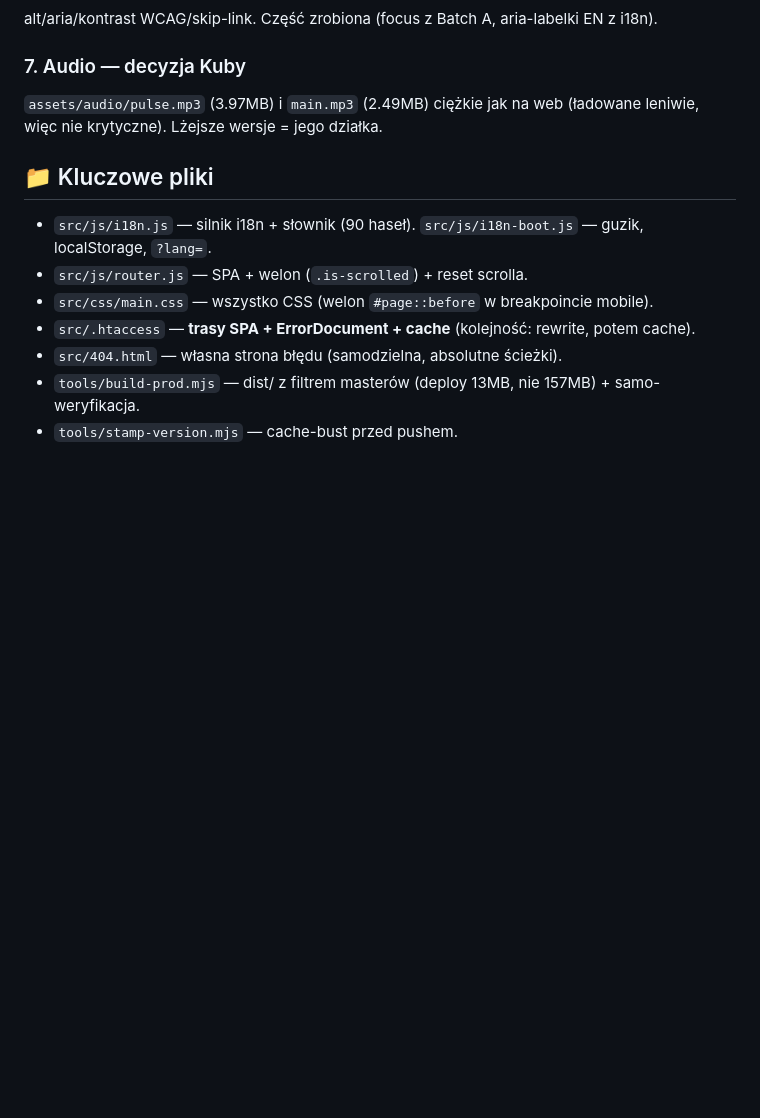
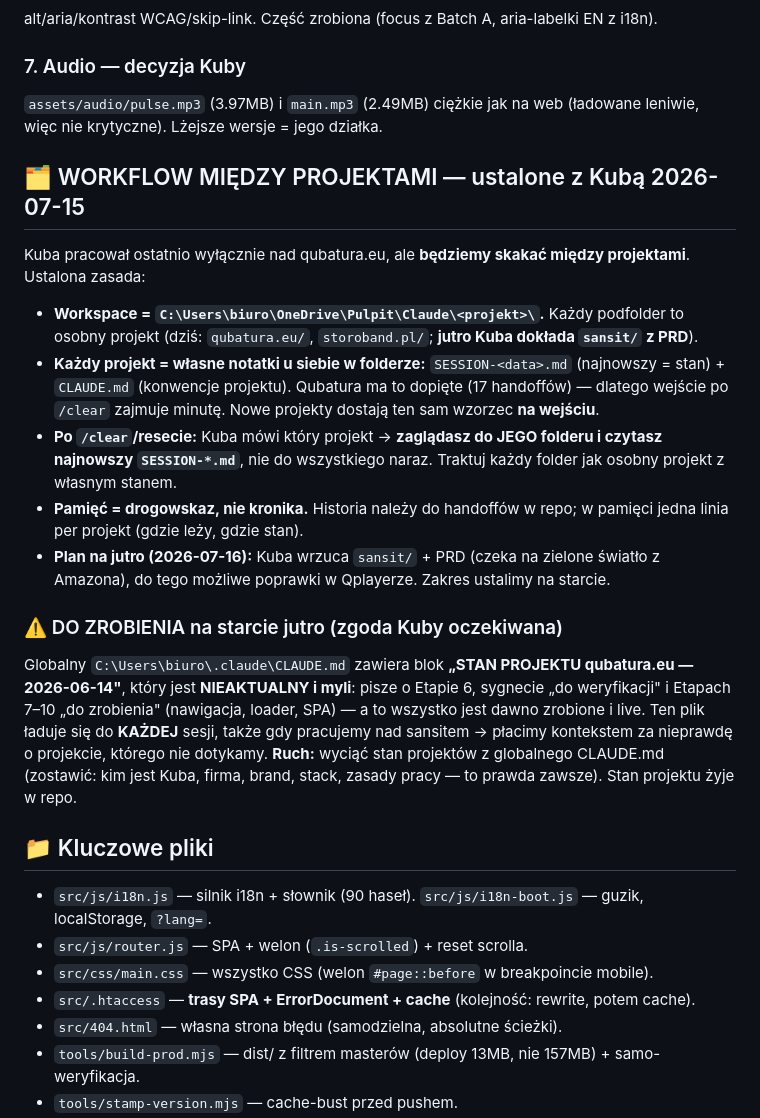
Before and after one commit to Qubatura/qubatura.eu, a Markdown page: SESSION-2026-07-15.md, the part around the change. Rendered like a GitHub page; blank space fills up the shorter version.

Commit message:
Handoff 07-15: + ustalenia workflow miedzy projektami (workspace, handoff per projekt)
Co-Authored-By: Claude Opus 4.8 <noreply@anthropic.com>

```diff
--- a/SESSION-2026-07-15.md
+++ b/SESSION-2026-07-15.md
@@ -73,6 +73,20 @@ alt/aria/kontrast WCAG/skip-link. Część zrobiona (focus z Batch A, aria-label
 ### 7. Audio — decyzja Kuby
 `assets/audio/pulse.mp3` (3.97MB) i `main.mp3` (2.49MB) ciężkie jak na web (ładowane leniwie, więc nie krytyczne). Lżejsze wersje = jego działka.
 
+## 🗂️ WORKFLOW MIĘDZY PROJEKTAMI — ustalone z Kubą 2026-07-15
+
+Kuba pracował ostatnio wyłącznie nad qubatura.eu, ale **będziemy skakać między projektami**. Ustalona zasada:
+
+- **Workspace = `C:\Users\biuro\OneDrive\Pulpit\Claude\<projekt>\`.** Każdy podfolder to osobny projekt (dziś: `qubatura.eu/`, `storoband.pl/`; **jutro Kuba dokłada `sansit/` z PRD**).
+- **Każdy projekt = własne notatki u siebie w folderze:** `SESSION-<data>.md` (najnowszy = stan) + `CLAUDE.md` (konwencje projektu). Qubatura ma to dopięte (17 handoffów) — dlatego wejście po `/clear` zajmuje minutę. Nowe projekty dostają ten sam wzorzec **na wejściu**.
+- **Po `/clear`/resecie:** Kuba mówi który projekt → **zaglądasz do JEGO folderu i czytasz najnowszy `SESSION-*.md`**, nie do wszystkiego naraz. Traktuj każdy folder jak osobny projekt z własnym stanem.
+- **Pamięć = drogowskaz, nie kronika.** Historia należy do handoffów w repo; w pamięci jedna linia per projekt (gdzie leży, gdzie stan).
+- **Plan na jutro (2026-07-16):** Kuba wrzuca `sansit/` + PRD (czeka na zielone światło z Amazona), do tego możliwe poprawki w Qplayerze. Zakres ustalimy na starcie.
+
+### ⚠️ DO ZROBIENIA na starcie jutro (zgoda Kuby oczekiwana)
+Globalny `C:\Users\biuro\.claude\CLAUDE.md` zawiera blok **„STAN PROJEKTU qubatura.eu — 2026-06-14"**, który jest **NIEAKTUALNY i myli**: pisze o Etapie 6, sygnecie „do weryfikacji" i Etapach 7–10 „do zrobienia" (nawigacja, loader, SPA) — a to wszystko jest dawno zrobione i live. Ten plik ładuje się do **KAŻDEJ** sesji, także gdy pracujemy nad sansitem → płacimy kontekstem za nieprawdę o projekcie, którego nie dotykamy.
+**Ruch:** wyciąć stan projektów z globalnego CLAUDE.md (zostawić: kim jest Kuba, firma, brand, stack, zasady pracy — to prawda zawsze). Stan projektu żyje w repo.
+
 ## 📁 Kluczowe pliki
 - `src/js/i18n.js` — silnik i18n + słownik (90 haseł). `src/js/i18n-boot.js` — guzik, localStorage, `?lang=`.
 - `src/js/router.js` — SPA + welon (`.is-scrolled`) + reset scrolla.
```
